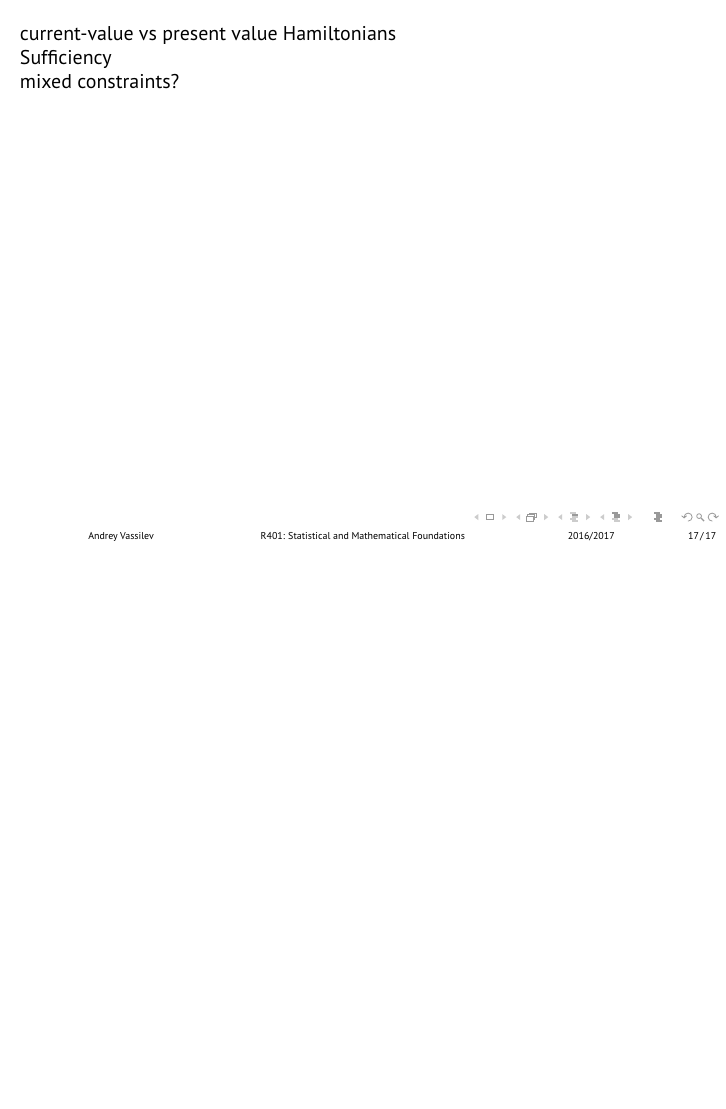
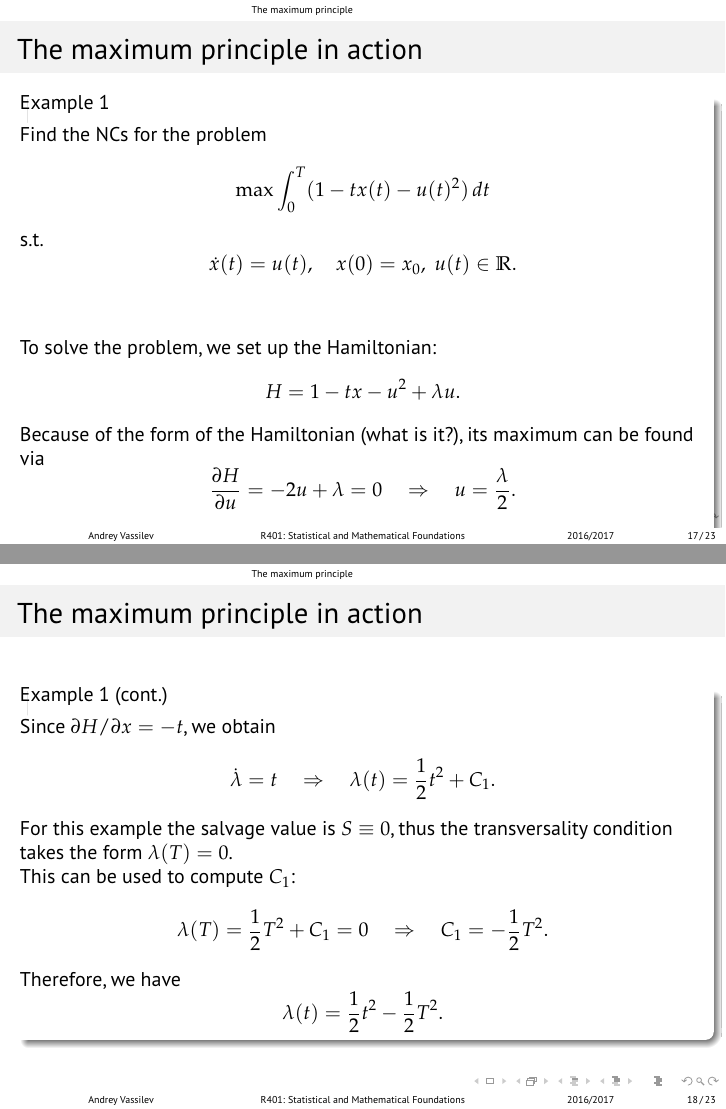
Before and after one commit to avassilev/Optimization, LaTeX slides (Lecture 17_Finite-Horizon Deterministic Optimal Control in Continuous Time.tex): page 19 of 20 before the commit and pages 20 and 21 of 29 after it, the two joined at a grey line, the shorter picture padded with empty space. Compiled offline with pdfLaTeX.

Commit message:
Examples up to the middle of example on bang-bang controls

```diff
--- a/Lecture 17_Finite-Horizon Deterministic Optimal Control in Continuous Time.tex
+++ b/Lecture 17_Finite-Horizon Deterministic Optimal Control in Continuous Time.tex
@@ -242,7 +242,40 @@ We can find candidates for optimality using the following procedure.
 &\dot{\lambda}  = -H'_x(x^*,u^*,\lambda,t),\quad  \lambda(T)=S'_x(x^*(T),T),\\
 &\dot{x}^*  = f(x^*,u^*,t), \quad x^*(0)=x_0.
 \end{split} \]
-\item This is a system in $ 2n $ equations with $ n $ initial conditions (for the $ x $s)  and $ n $ terminal conditions for the $ \lambda $s.
+\item This is a system in $ 2n $ equations with $ n $ initial conditions (for the $ x $s)  and $ n $ terminal conditions (for the $ \lambda $s).
 \item In realistic applications such a system is solved numerically.
 \item The conditions $ \lambda(T)=S'_x(x^*(T),T) $ are known as the \emph{transversality conditions}.
 \end{itemize}
+\end{frame}
+
+\begin{frame}[fragile]
+\frametitle{The maximum principle in action}
+\begin{example}
+Find the NCs for the problem
+\[ \max \int_{0}^{T}(1-tx(t)-u(t)^2)\,dt \]
+s.t. \[ \dot{x}(t)=u(t),\quad x(0)=x_0,~u(t)\in \mathbb{R}. \]\bigskip \pause
+
+To solve the problem, we set up the Hamiltonian:
+\[ H = 1-t x - u^2 + \lambda u .\]
+
+Because of the form of the Hamiltonian (what is it?), its maximum can be found via \[ \dfrac{\partial H}{\partial u} = -2u+\lambda = 0 \quad \Rightarrow \quad u = \dfrac{\lambda}{2}. \]
+\label{ex:simpleOC}
+\end{example}
+\end{frame}
+
+\begin{frame}[fragile]
+\frametitle{The maximum principle in action}\addtocounter{theorem}{-1}
+\begin{example}[cont.]
+Since $ \partial H/\partial x = -t $, we obtain \[ \dot{\lambda} = t \quad \Rightarrow \quad \lambda (t) = \dfrac{1}{2}t^2 + C_1. \]
+
+For this example the salvage value is $ S \equiv 0 $, thus the transversality condition takes the form $ \lambda(T) = 0 $.
+
+This can be used to compute $ C_1 $:
+\[ \lambda (T) = \dfrac{1}{2}T^2 + C_1 = 0 \quad \Rightarrow \quad C_1 =-\dfrac{1}{2}T^2. \]
+
+Therefore, we have \[ \lambda (t) = \dfrac{1}{2}t^2-\dfrac{1}{2}T^2. \]
+\end{example}
+\end{frame}
+
+\begin{frame}[fragile]
+\frametitle{The maximum principle in action}\addtocounter{theorem}{-1}
@@ -248,0 +296,17 @@ We can find candidates for optimality using the following procedure.
+\begin{frame}[fragile]
+\frametitle{The maximum principle in action}
+\begin{example}
+Find the NCs for the problem
+\[ \max \int_{0}^{1}-x\,dt \]
+s.t. \[ \dot{x}=u,\quad x(0)=1,~u\in \Omega = [-1,1]. \]\bigskip \pause
+
+The Hamiltonian is
+\[ H = -x + \lambda u .\]\bigskip \pause
+
+\textcolor{red}{As the Hamiltonian is linear w.r.t. the control, its maximum will in general be attained at a corner point of the feasible set $ \Omega $.}
+\label{ex:bangbang}
+\end{example}
+\end{frame}
+
+\begin{frame}[fragile]
+\frametitle{The maximum principle in action}
@@ -248,0 +327 @@ We can find candidates for optimality using the following procedure.
+\frametitle{The maximum principle in action}
```
Also changed, not shown: Lecture 17_Finite-Horizon Deterministic Optimal Control in Continuous Time.pdf, Lecture 17_Finite-Horizon Deterministic Optimal Control in Continuous Time.tex (49 more changed lines).
